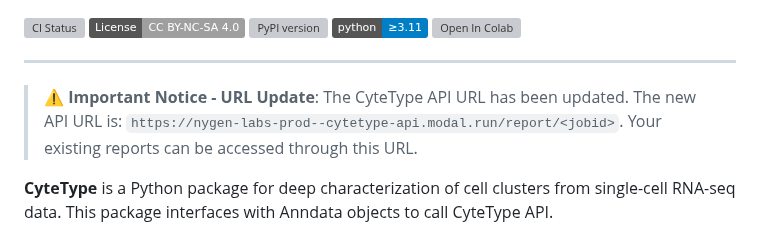
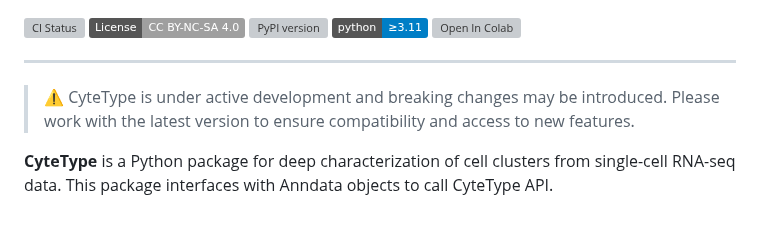
Before and after one commit to NygenAnalytics/CyteType, a Markdown page: README.md, the part around the change. Rendered like a GitHub page; badges without logos; grey boxes are pictures that could not be loaded.

```diff
--- a/README.md
+++ b/README.md
@@ -19,7 +19,7 @@
 
 ---
 
-> **⚠️ Important Notice - URL Update**: The CyteType API URL has been updated. The new API URL is: `https://nygen-labs-prod--cytetype-api.modal.run/report/<jobid>`. Your existing reports can be accessed through this URL.
+> ⚠️ CyteType is under active development and breaking changes may be introduced. Please work with the latest version to ensure compatibility and access to new features.
 
 **CyteType** is a Python package for deep characterization of cell clusters from single-cell RNA-seq data. This package interfaces with Anndata objects to call CyteType API.
 
```
